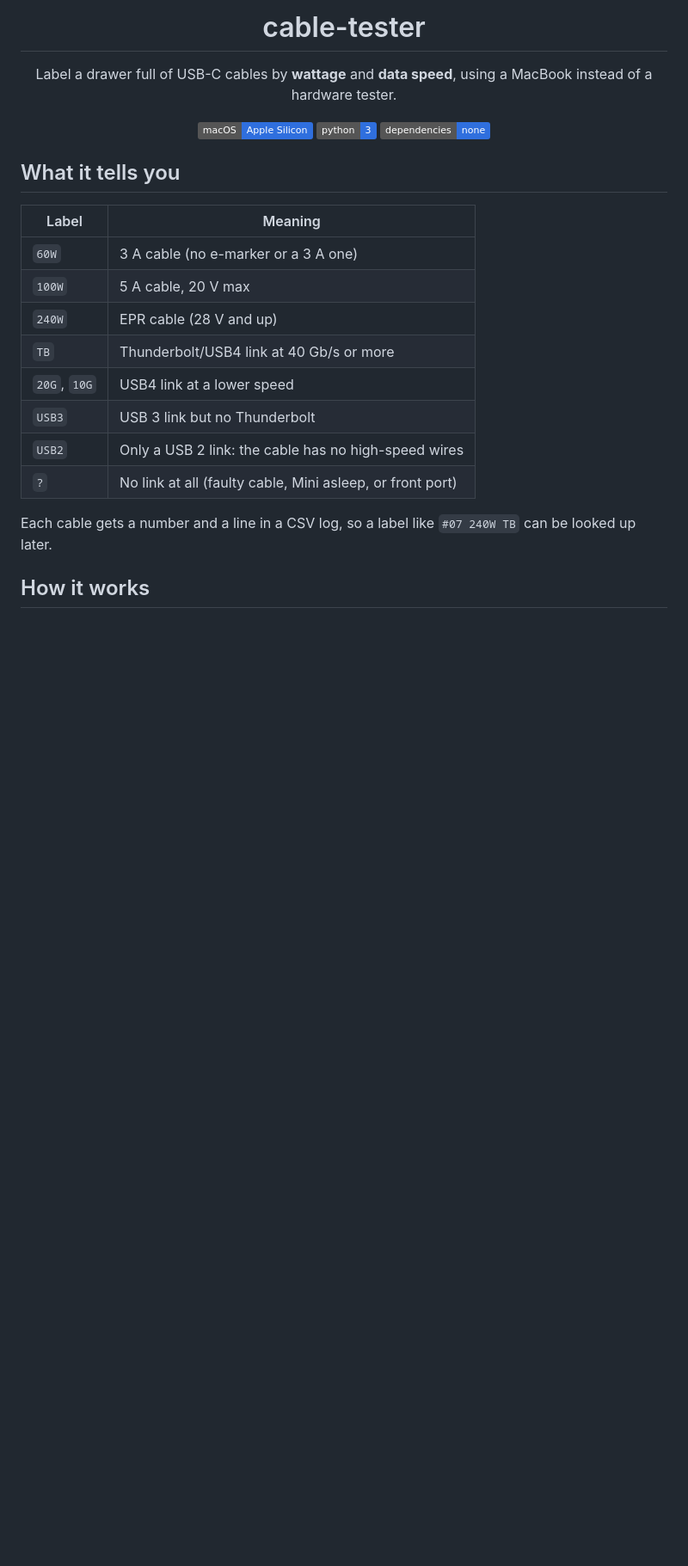
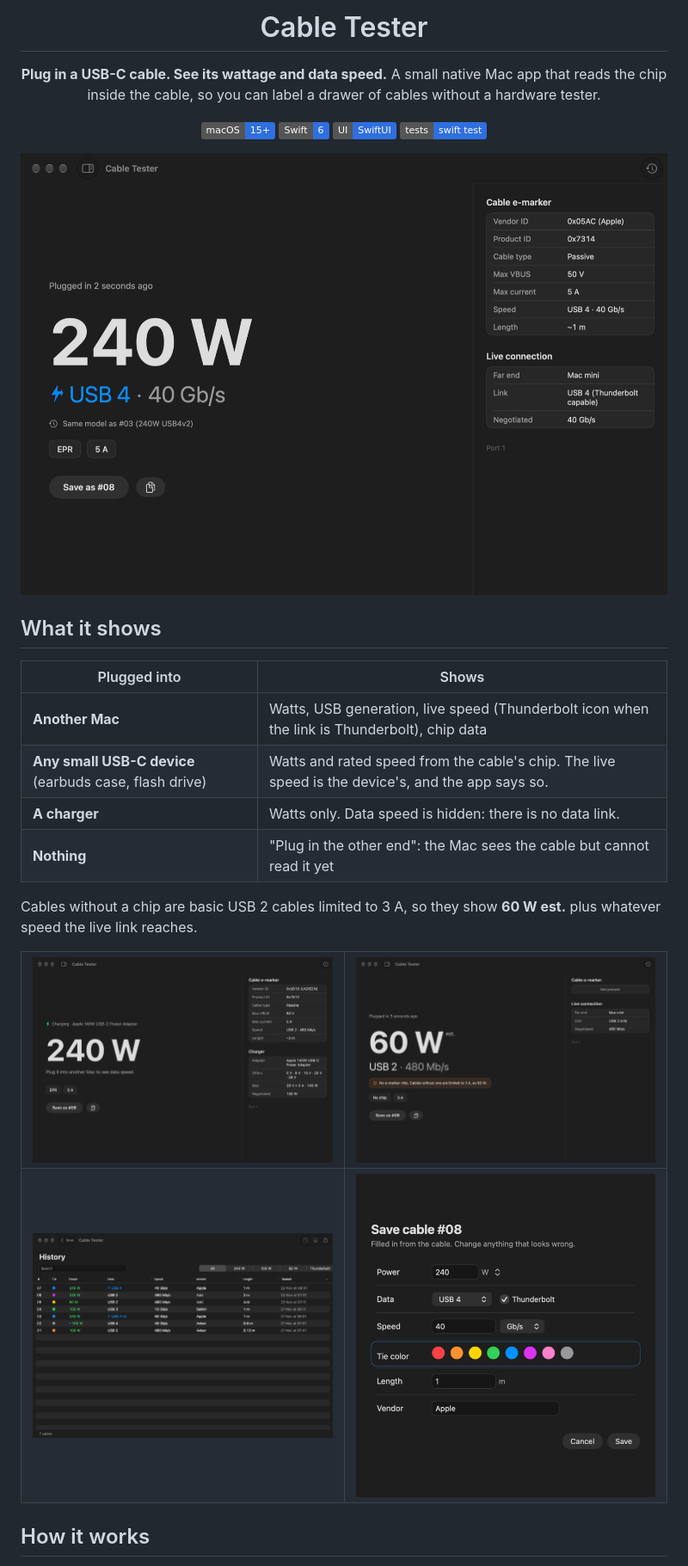
Before and after one commit to Maxaubert/Cable-Tester, a Markdown page: README.md, the part around one of its changes. Shown at 86% size. GitHub-like rendering; pictures changed too: docs/screenshots/history.png, docs/screenshots/save-chip.png; badges without logos; blank space fills up the shorter version.

```diff
--- a/README.md
+++ b/README.md
@@ -1,29 +1,41 @@
 <div align="center">
 
-# cable-tester
+# Cable Tester
 
-Label a drawer full of USB-C cables by **wattage** and **data speed**, using a MacBook instead of a hardware tester.
+**Plug in a USB-C cable. See its wattage and data speed.** A small native Mac app that reads the
+chip inside the cable, so you can label a drawer of cables without a hardware tester.
 
-![macOS](https://img.shields.io/badge/macOS-Apple%20Silicon-2f6fde?logo=apple&logoColor=white)
-![Python](https://img.shields.io/badge/python-3-2f6fde?logo=python&logoColor=white)
-![No dependencies](https://img.shields.io/badge/dependencies-none-2f6fde)
+[![macOS](https://img.shields.io/badge/macOS-15%2B-2f6fde?logo=apple&logoColor=white)](#requirements)
+[![Swift](https://img.shields.io/badge/Swift-6-2f6fde?logo=swift&logoColor=white)](CableKit)
+[![SwiftUI](https://img.shields.io/badge/UI-SwiftUI-2f6fde)](App)
+[![Tests](https://img.shields.io/badge/tests-swift%20test-2f6fde)](CableKit/Tests)
+
+<img src="docs/screenshots/mac.png" alt="Cable Tester showing a 240 W USB 4 cable at 40 Gb/s, with the cable's chip data in the side panel" width="820">
 
 </div>
 
-## What it tells you
+## What it shows
 
-| Label | Meaning |
+| Plugged into | Shows |
 |---|---|
-| `60W` | 3 A cable (no e-marker or a 3 A one) |
-| `100W` | 5 A cable, 20 V max |
-| `240W` | EPR cable (28 V and up) |
-| `TB` | Thunderbolt/USB4 link at 40 Gb/s or more |
-| `20G`, `10G` | USB4 link at a lower speed |
-| `USB3` | USB 3 link but no Thunderbolt |
-| `USB2` | Only a USB 2 link: the cable has no high-speed wires |
-| `?` | No link at all (faulty cable, Mini asleep, or front port) |
+| **Another Mac** | Watts, USB generation, live speed (Thunderbolt icon when the link is Thunderbolt), chip data |
+| **Any small USB-C device** (earbuds case, flash drive) | Watts and rated speed from the cable's chip. The live speed is the device's, and the app says so. |
+| **A charger** | Watts only. Data speed is hidden: there is no data link. |
+| **Nothing** | "Plug in the other end": the Mac sees the cable but cannot read it yet |
 
-Each cable gets a number and a line in a CSV log, so a label like `#07 240W TB` can be looked up later.
+Cables without a chip are basic USB 2 cables limited to 3 A, so they show **60 W est.** plus whatever
+speed the live link reaches.
+
+<table>
+<tr>
+<td><img src="docs/screenshots/charger.png" alt="Charger only: 240 W, no data line, charger offers in the side panel"></td>
+<td><img src="docs/screenshots/nochip.png" alt="No chip: 60 W est. with a note about the 3 A limit, USB 2 at 480 Mb/s"></td>
+</tr>
+<tr>
+<td><img src="docs/screenshots/history.png" alt="History table with tie colour, power, data, speed, vendor, length and test date"></td>
+<td><img src="docs/screenshots/save-chip.png" alt="Save sheet prefilled from the cable, every field editable"></td>
+</tr>
+</table>
 
 ## How it works
 
```
Also changed, not shown: other parts of README.md (+52 -26 lines), CLAUDE.md (+13 -4 lines), docs/app-spec-and-plan.md (+10 -0 lines), docs/screenshots/empty.png, docs/screenshots/save-invalid.png, 13 other files.
